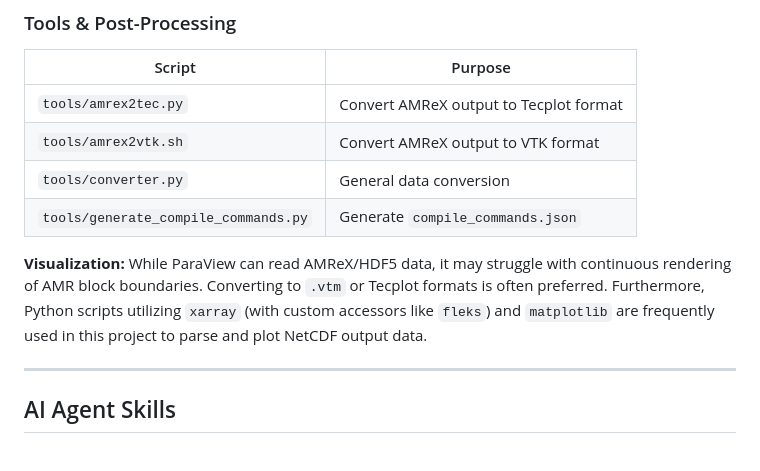
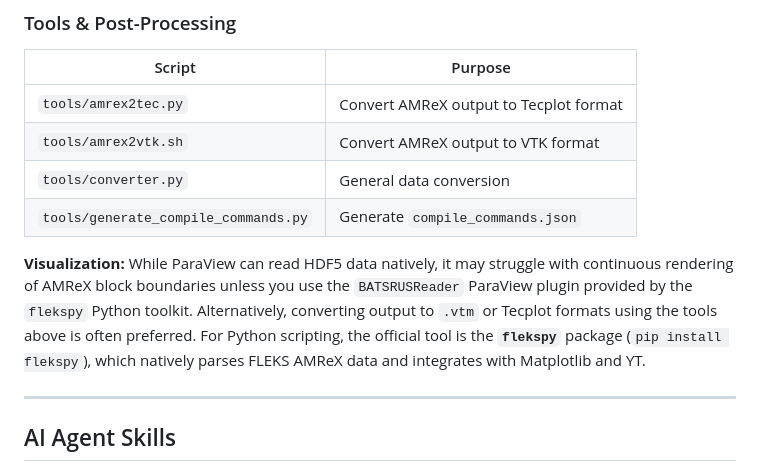
Before and after one commit to SWMFsoftware/FLEKS, a Markdown page: AGENT.md, the part around the change. Rendered like a GitHub page.

```diff
--- a/AGENT.md
+++ b/AGENT.md
@@ -249,7 +249,7 @@ run/PC/
 | `tools/converter.py`       | General data conversion                |
 | `tools/generate_compile_commands.py` | Generate `compile_commands.json` |
 
-**Visualization:** While ParaView can read AMReX/HDF5 data, it may struggle with continuous rendering of AMR block boundaries. Converting to `.vtm` or Tecplot formats is often preferred. Furthermore, Python scripts utilizing `xarray` (with custom accessors like `fleks`) and `matplotlib` are frequently used in this project to parse and plot NetCDF output data.
+**Visualization:** While ParaView can read HDF5 data natively, it may struggle with continuous rendering of AMReX block boundaries unless you use the `BATSRUSReader` ParaView plugin provided by the `flekspy` Python toolkit. Alternatively, converting output to `.vtm` or Tecplot formats using the tools above is often preferred. For Python scripting, the official tool is the **`flekspy`** package (`pip install flekspy`), which natively parses FLEKS AMReX data and integrates with Matplotlib and YT.
 
 ---
 
```
